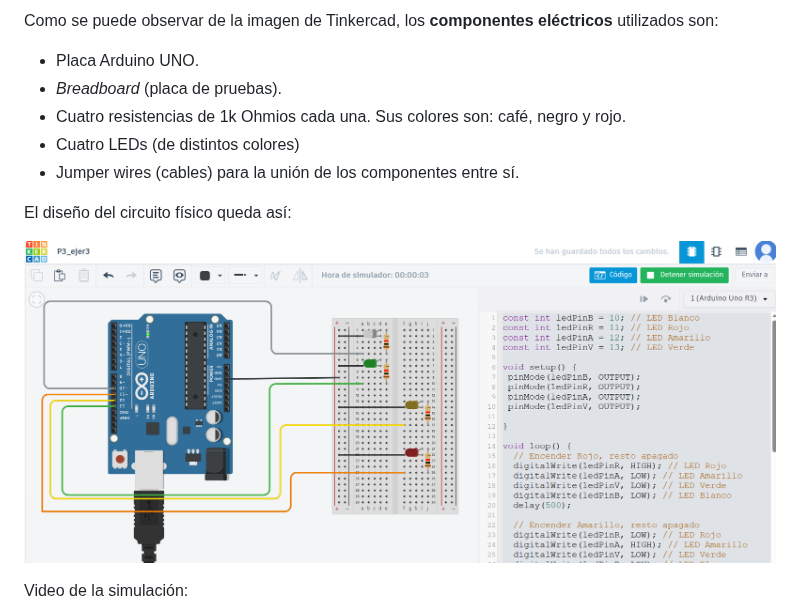
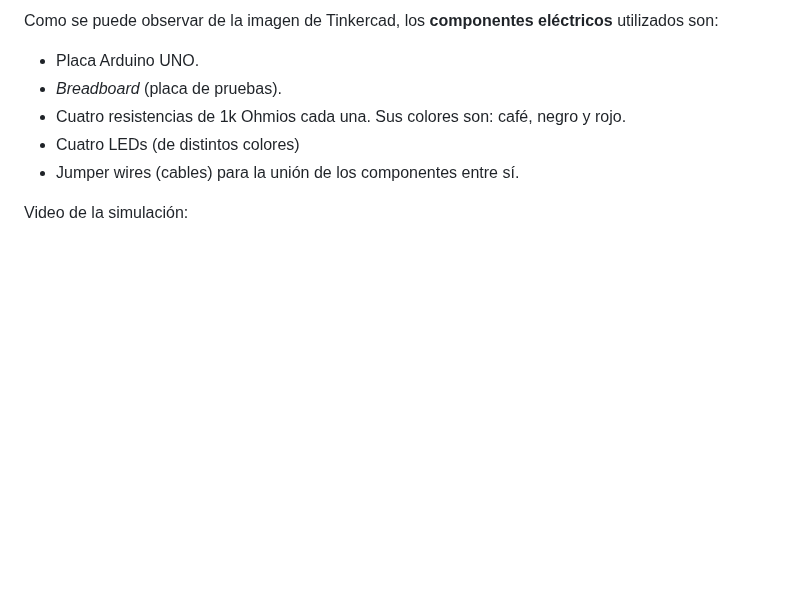
Before and after one commit to ruiz314/PDIH, a Markdown page: P3/README.md, the part around one of its changes. Drawn GitHub-style; blank space fills up the shorter version.

```diff
--- a/P3/README.md
+++ b/P3/README.md
@@ -270,10 +270,6 @@ Como se puede observar de la imagen de Tinkercad, los **componentes eléctricos*
 - Cuatro LEDs (de distintos colores)
 - Jumper wires (cables) para la unión de los componentes entre sí.
 
-El diseño del circuito físico queda así:
-
-![img](https://github.com/ruiz314/PDIH/blob/main/P3/img/3_ejer3luces.png)
-
 Video de la simulación:
 
 [![Watch the video](https://github.com/ruiz314/PDIH/blob/main/P3/img/3_ejer3luces.png)](https://github.com/ruiz314/PDIH/blob/main/P3/img/3_ejer3.mp4)
```
Also changed, not shown: other parts of P3/README.md (+8 -0 lines).
